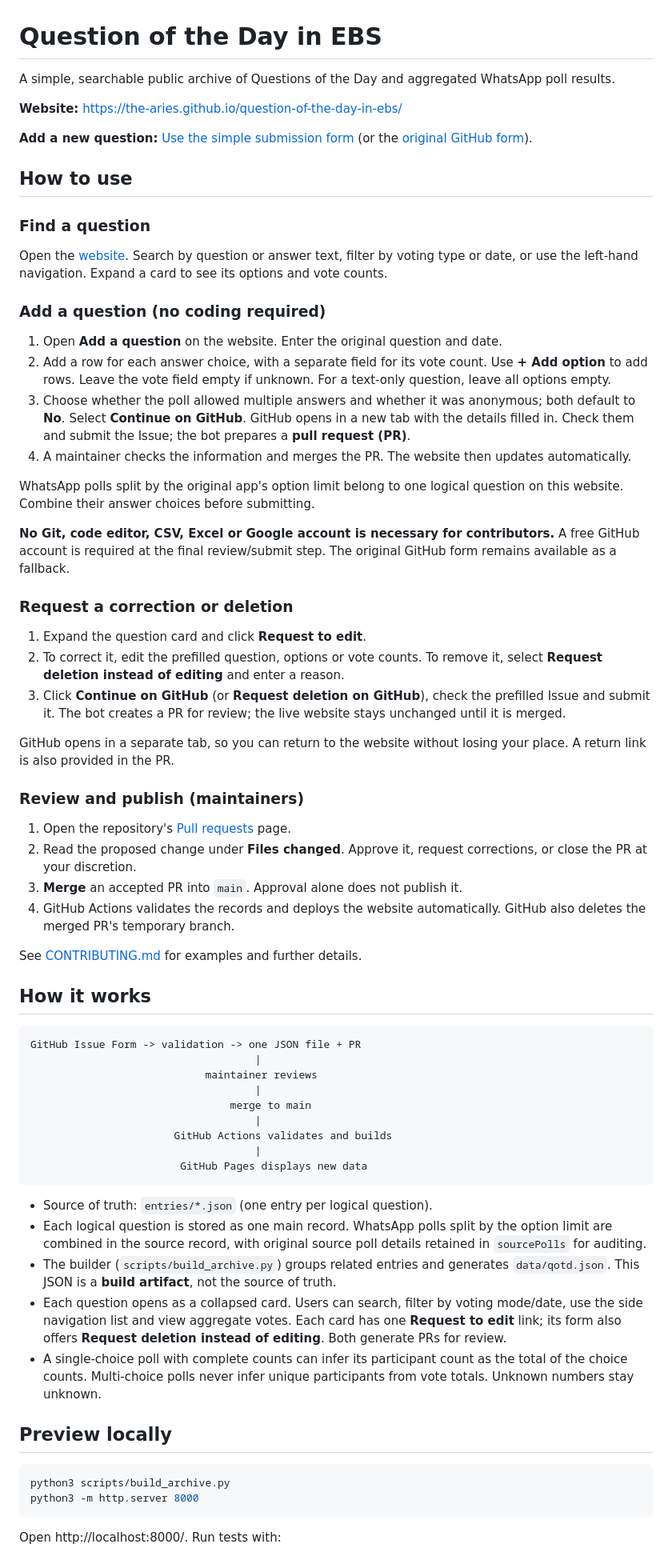
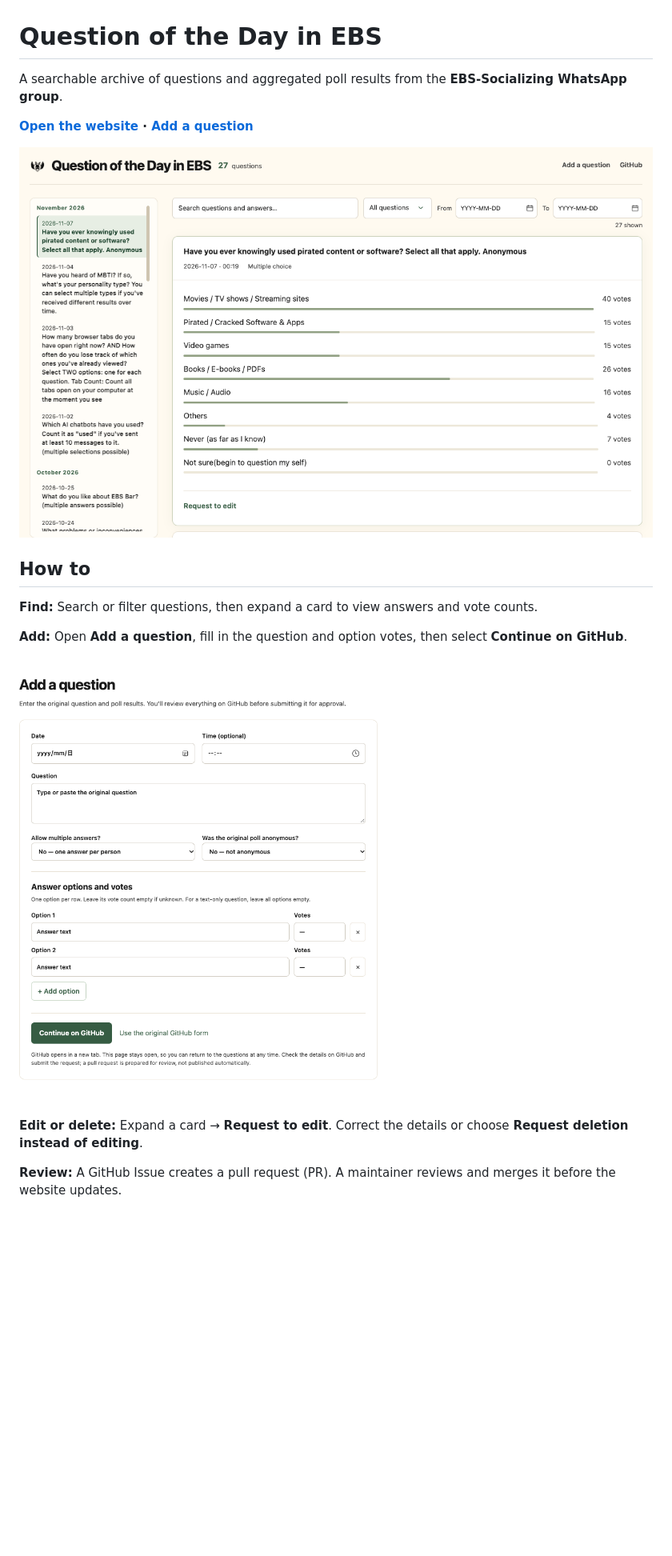
Before and after one commit to The-Aries/qotd-archive, a Markdown page: README.md, the part around one of its changes. Shown at 80% size. GitHub-like rendering; pictures changed too: docs/images/add-question.png (added), docs/images/archive.png (added); blank space fills up the shorter version.

Commit message:
docs: simplify README with screenshots and show archive timestamps

````diff
--- a/README.md
+++ b/README.md
@@ -1,71 +1,20 @@
 # Question of the Day in EBS
 
-A simple, searchable public archive of Questions of the Day and aggregated WhatsApp poll results.
+A searchable archive of questions and aggregated poll results from the **EBS-Socializing WhatsApp group**.
 
-**Website:** https://the-aries.github.io/question-of-the-day-in-ebs/
+**[Open the website](https://the-aries.github.io/question-of-the-day-in-ebs/) · [Add a question](https://the-aries.github.io/question-of-the-day-in-ebs/add.html)**
 
-**Add a new question:** [Use the simple submission form](https://the-aries.github.io/question-of-the-day-in-ebs/add.html) (or the [original GitHub form](https://github.com/The-Aries/question-of-the-day-in-ebs/issues/new?template=qotd.yml)).
+![Question archive with an expanded poll](docs/images/archive.png)
 
-## How to use
+## How to
 
-### Find a question
+**Find:** Search or filter questions, then expand a card to view answers and vote counts.
 
-Open the [website](https://the-aries.github.io/question-of-the-day-in-ebs/). Search by question or answer text, filter by voting type or date, or use the left-hand navigation. Expand a card to see its options and vote counts.
+**Add:** Open **Add a question**, fill in the question and option votes, then select **Continue on GitHub**.
 
-### Add a question (no coding required)
+![Add a question form](docs/images/add-question.png)
 
-1. Open **Add a question** on the website. Enter the original question and date.
-2. Add a row for each answer choice, with a separate field for its vote count. Use **+ Add option** to add rows. Leave the vote field empty if unknown. For a text-only question, leave all options empty.
-3. Choose whether the poll allowed multiple answers and whether it was anonymous; both default to **No**. Select **Continue on GitHub**. GitHub opens in a new tab with the details filled in. Check them and submit the Issue; the bot prepares a **pull request (PR)**.
-4. A maintainer checks the information and merges the PR. The website then updates automatically.
+**Edit or delete:** Expand a card → **Request to edit**. Correct the details or choose **Request deletion instead of editing**.
 
-WhatsApp polls split by the original app's option limit belong to one logical question on this website. Combine their answer choices before submitting.
+**Review:** A GitHub Issue creates a pull request (PR). A maintainer reviews and merges it before the website updates.
 
-**No Git, code editor, CSV, Excel or Google account is necessary for contributors.** A free GitHub account is required at the final review/submit step. The original GitHub form remains available as a fallback.
-
-### Request a correction or deletion
-
-1. Expand the question card and click **Request to edit**.
-2. To correct it, edit the prefilled question, options or vote counts. To remove it, select **Request deletion instead of editing** and enter a reason.
-3. Click **Continue on GitHub** (or **Request deletion on GitHub**), check the prefilled Issue and submit it. The bot creates a PR for review; the live website stays unchanged until it is merged.
-
-GitHub opens in a separate tab, so you can return to the website without losing your place. A return link is also provided in the PR.
-
-### Review and publish (maintainers)
-
-1. Open the repository's [Pull requests](https://github.com/The-Aries/question-of-the-day-in-ebs/pulls) page.
-2. Read the proposed change under **Files changed**. Approve it, request corrections, or close the PR at your discretion.
-3. **Merge** an accepted PR into `main`. Approval alone does not publish it.
-4. GitHub Actions validates the records and deploys the website automatically. GitHub also deletes the merged PR's temporary branch.
-
-See [CONTRIBUTING.md](CONTRIBUTING.md) for examples and further details.
-
-## How it works
-
-```text
-GitHub Issue Form -> validation -> one JSON file + PR
-                                    |
-                            maintainer reviews
-                                    |
-                                merge to main
-                                    |
-                       GitHub Actions validates and builds
-                                    |
-                        GitHub Pages displays new data
-```
-
-- Source of truth: `entries/*.json` (one entry per logical question).
-- Each logical question is stored as one main record. WhatsApp polls split by the option limit are combined in the source record, with original source poll details retained in `sourcePolls` for auditing.
-- The builder (`scripts/build_archive.py`) groups related entries and generates `data/qotd.json`. This JSON is a **build artifact**, not the source of truth.
-- Each question opens as a collapsed card. Users can search, filter by voting mode/date, use the side navigation list and view aggregate votes. Each card has one **Request to edit** link; its form also offers **Request deletion instead of editing**. Both generate PRs for review.
-- A single-choice poll with complete counts can infer its participant count as the total of the choice counts. Multi-choice polls never infer unique participants from vote totals. Unknown numbers stay unknown.
-
-## Preview locally
-
-```bash
-python3 scripts/build_archive.py
-python3 -m http.server 8000
-```
-
-Open http://localhost:8000/. Run tests with:
-
````
Also changed, not shown: other parts of README.md (+1 -23 lines), 3 other files.
